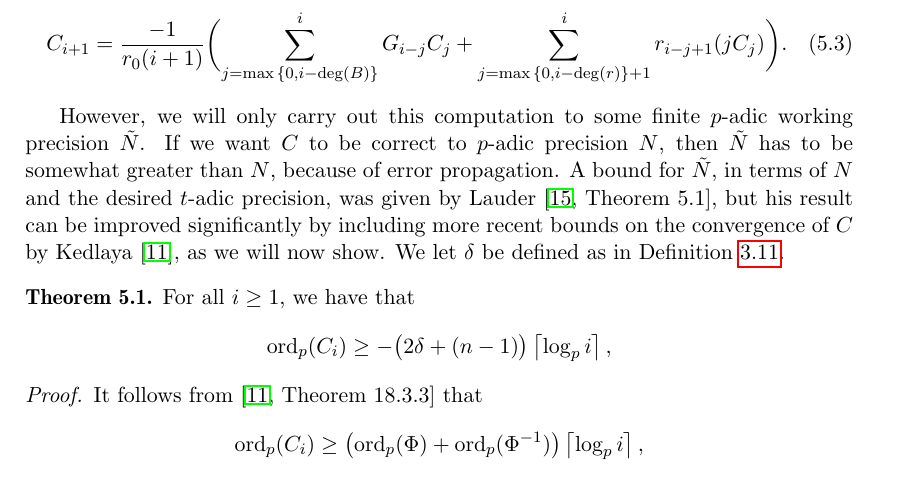
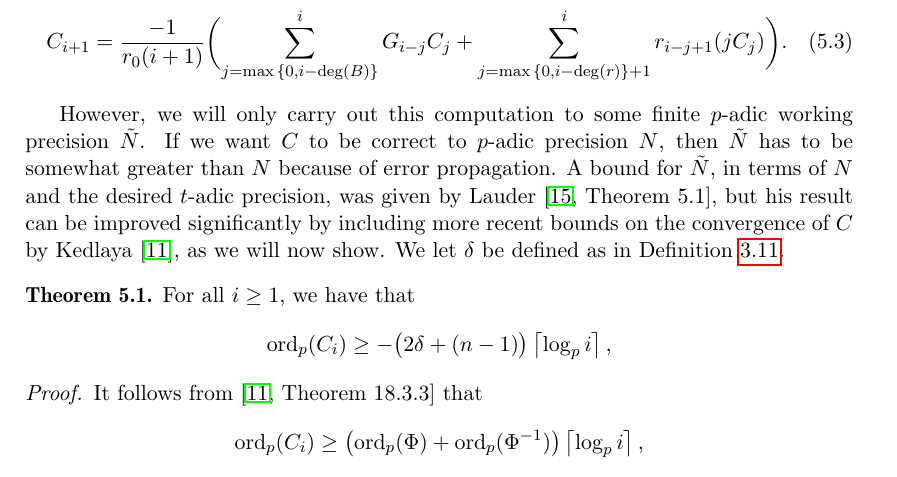
Before and after one commit to SPancratz/deformation-paper, a LaTeX document (deformation.tex): part of page 20 of 32, cut so that both start at the same text. Compiled offline with pdfLaTeX.

Commit message:
Remove a comma on p20.

```diff
--- a/deformation.tex
+++ b/deformation.tex
@@ -1515,12 +1515,14 @@ C_{i+1} &= \frac{-1}{r_0 (i+1)} \biggl(
     \sum_{j=\max{\{0,i-\deg(r)\}}+1}^i r_{i-j+1} (j C_j) \biggr). \label{eq:recursiondifeq}
 \end{align}
 
-However, we will only carry out this computation to some finite $p$-adic working precision $\tilde{N}$. If
-we want $C$ to be correct to $p$-adic precision $N$, then $\tilde{N}$ has to be somewhat greater than $N$,
-because of error propagation. A bound for $\tilde{N}$, in terms of $N$ and the desired $t$-adic precision,
-was given by Lauder~\citep[Theorem~5.1]{Lauder2006}, but his result can be improved significantly by including
-more recent bounds on the convergence of $C$ by Kedlaya~\citep{Kedlaya2010}, as we will now show. We let
- $\delta$ be defined as in Definition \ref{defn:delta}.
+However, we will only carry out this computation to some finite $p$-adic
+working precision $\tilde{N}$. If we want $C$ to be correct to $p$-adic
+precision~$N$, then $\tilde{N}$ has to be somewhat greater than $N$ because
+of error propagation. A bound for $\tilde{N}$, in terms of $N$ and the
+desired $t$-adic precision, was given by Lauder~\citep[Theorem~5.1]{Lauder2006},
+but his result can be improved significantly by including more recent bounds
+on the convergence of $C$ by Kedlaya~\citep{Kedlaya2010}, as we will now show.
+We let $\delta$ be defined as in Definition~\ref{defn:delta}.
 
 \begin{thm} \label{thm:valC}
 For all $i \geq 1$, we have that
```
